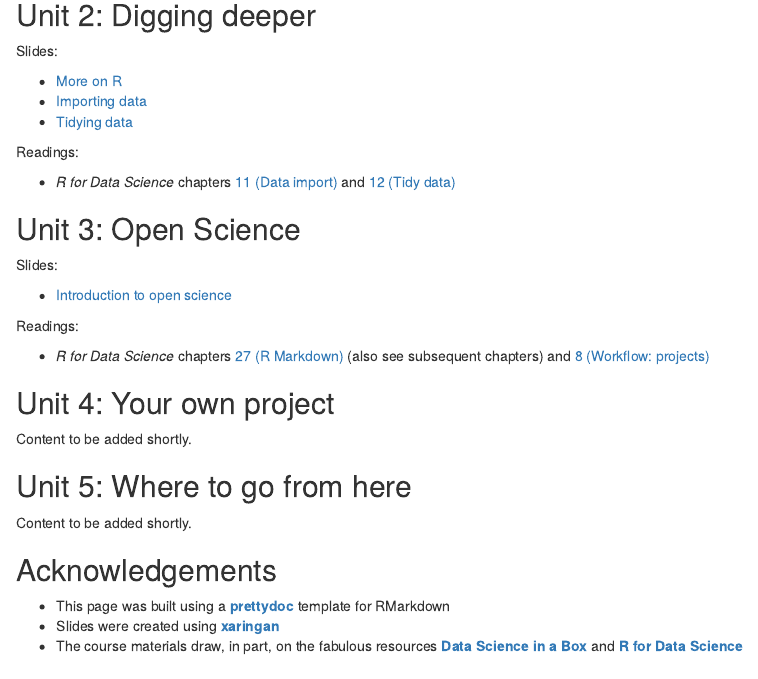
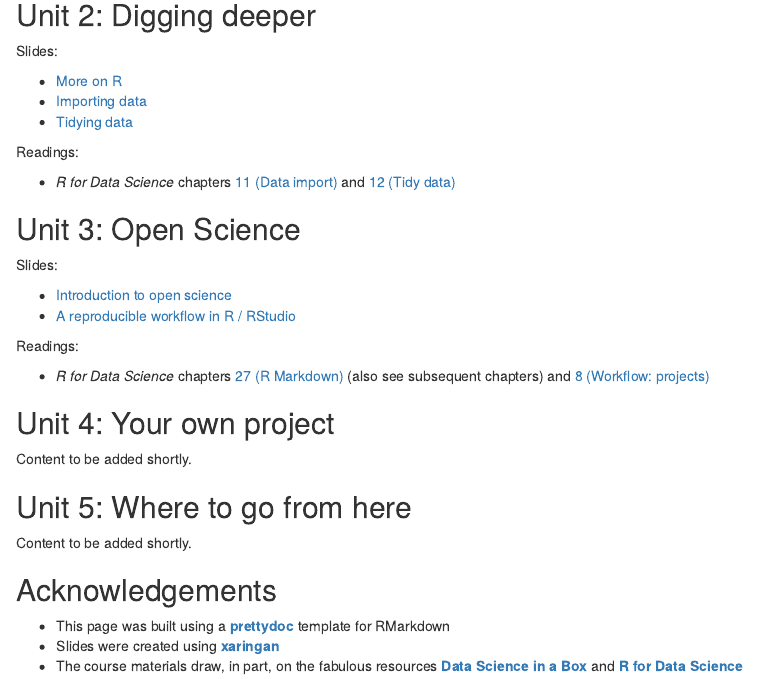
Before and after one commit to ibsneuro/2021_datasci_summer, an R Markdown document (index.Rmd): the page in a window 1100 px wide, from 490 px down. Rendered offline with R 4.5, knitr and Pandoc, with nearby package versions; drawn as R Markdown's standard HTML page in place of the format the file asks for.

Commit message:
update index to include reproducible workflow slides

```diff
--- a/index.Rmd
+++ b/index.Rmd
@@ -45,6 +45,7 @@ Readings:
 Slides:
 
 * [Introduction to open science](course_materials/slides/u03_d01_open_science/u03_d01_open_science.pdf)
+* [A reproducible workflow in R / RStudio](course_materials/slides/u03_d02_reproducible_workflow/u03_d02_reproducible_workflow.html)
 
 Readings:
 
```
Also changed, not shown: index.html.
